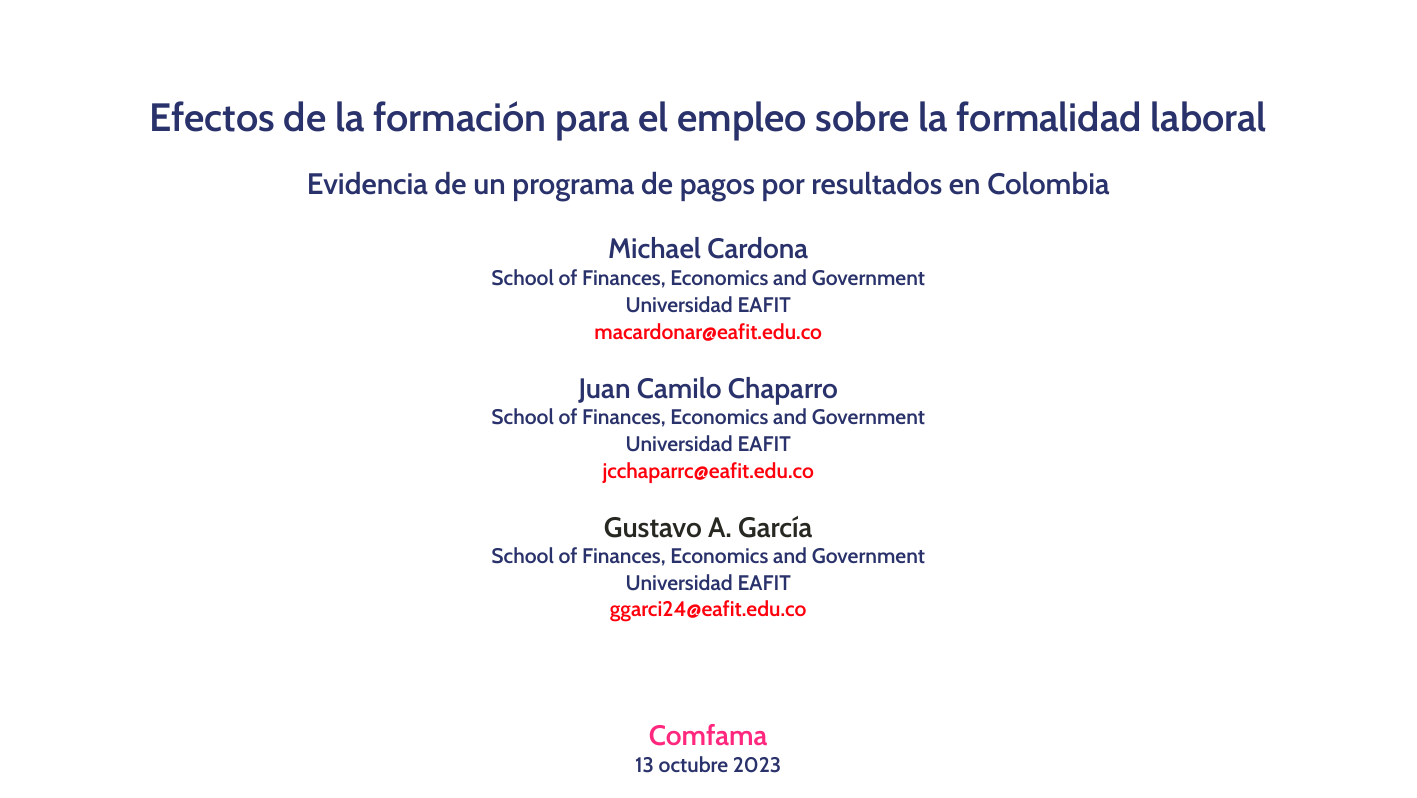
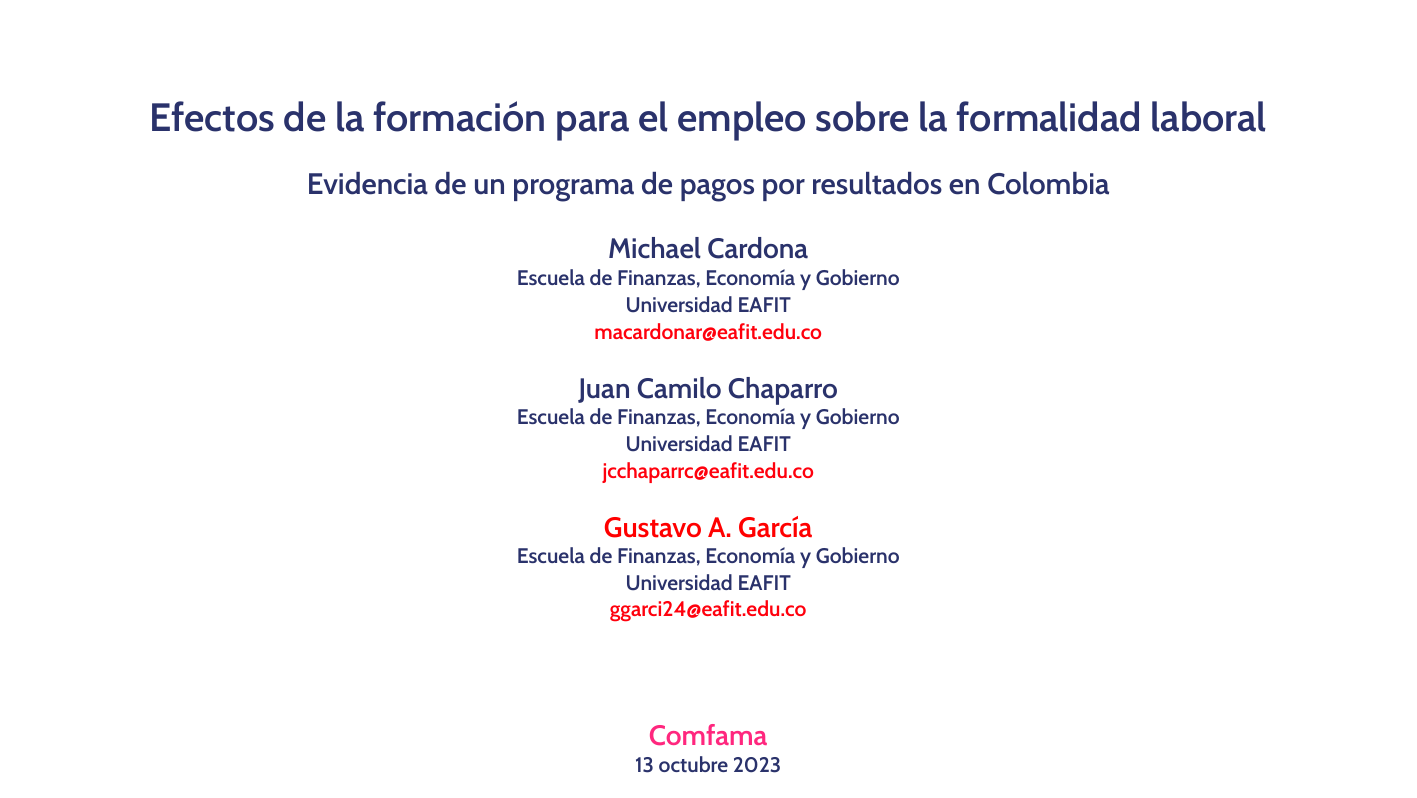
Before and after one commit to gusgarciacruz/Presentations, an R Markdown document (BIS/PresentacionComfama.Rmd): page 1 of 11. The pictures show the output file BIS/PresentacionComfama.pdf that the author committed with the source.

Commit message:
Add files via upload

```diff
--- a/BIS/PresentacionComfama.Rmd
+++ b/BIS/PresentacionComfama.Rmd
@@ -2,9 +2,9 @@
 title: <br><span style= "font-size:75%">Efectos de la formación para el empleo sobre la formalidad laboral<br> <span style= "font-size:75%"> Evidencia de un programa de pagos por resultados en Colombia<br>
 
 author:
-  - .hbody[<font size="5"> Michael Cardona <br> <font size="4">School of Finances, Economics and Government <br> Universidad EAFIT <br> macardonar@eafit.edu.co]
-  - .hbody[<font size="5"> Juan Camilo Chaparro <br><font size="4">School of Finances, Economics and Government <br> Universidad EAFIT<br> jcchaparrc@eafit.edu.co]
-  - .hbody[<font size="5"> **Gustavo A. García** <br> <font size="4">School of Finances, Economics and Government <br> Universidad EAFIT <br> ggarci24@eafit.edu.co]
+  - .hbody[<font size="5"> Michael Cardona <br> <font size="4">Escuela de Finanzas, Economía y Gobierno <br> Universidad EAFIT <br> macardonar@eafit.edu.co]
+  - .hbody[<font size="5"> Juan Camilo Chaparro <br><font size="4">Escuela de Finanzas, Economía y Gobierno<br> Universidad EAFIT<br> jcchaparrc@eafit.edu.co]
+  - .hbody[<font size="5"> <span style="color:red">Gustavo A. García</span> <br> <font size="4">Escuela de Finanzas, Economía y Gobierno<br> Universidad EAFIT <br> ggarci24@eafit.edu.co]
 
 date: <br>.hbody[<font size="5"> <span style="color:#ff277e">Comfama</span></font> <br><font size="4"> 13 octubre 2023]
 output:
```
Also changed, not shown: BIS/PresentacionComfama.html, BIS/PresentacionComfama.pdf.
